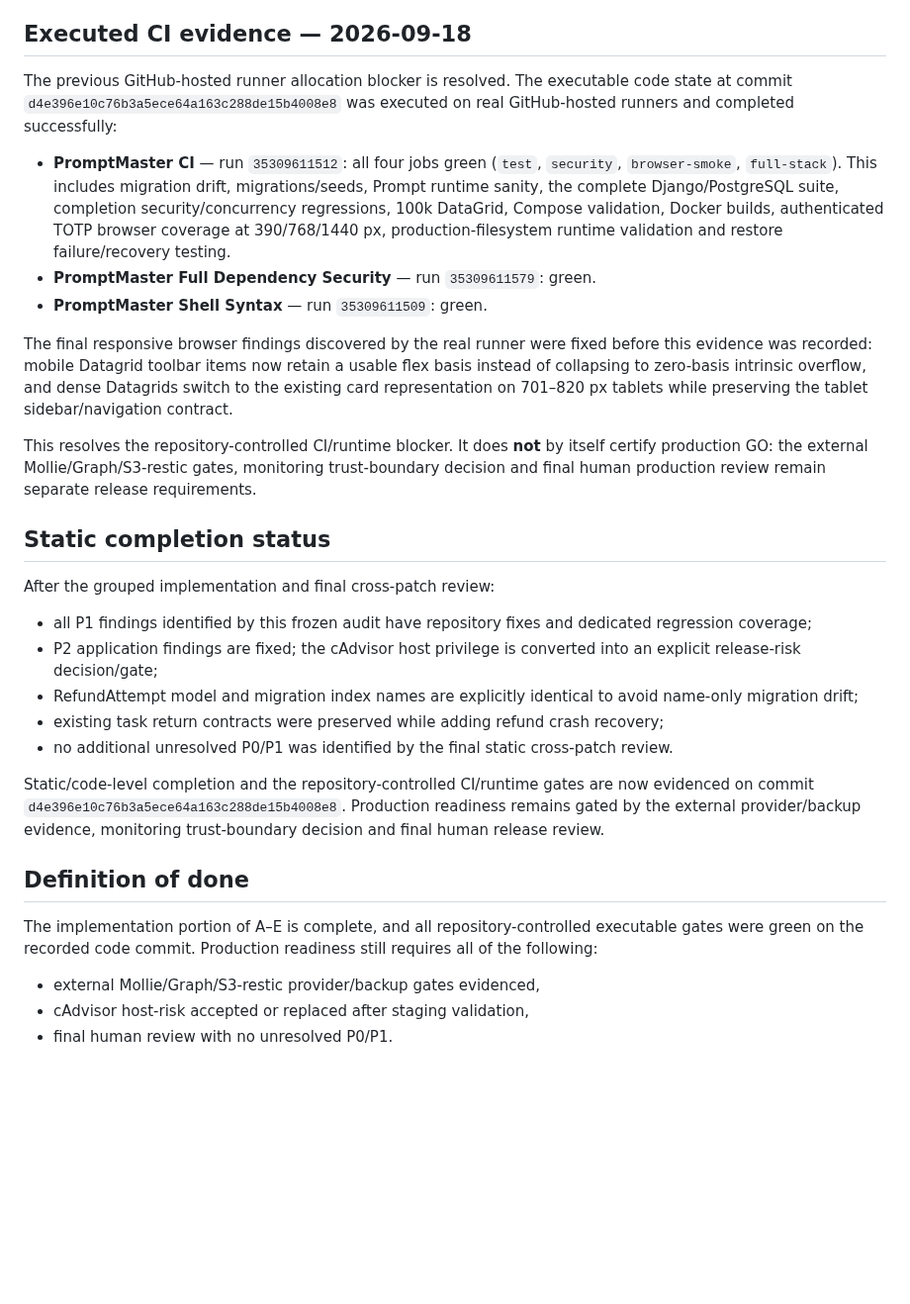
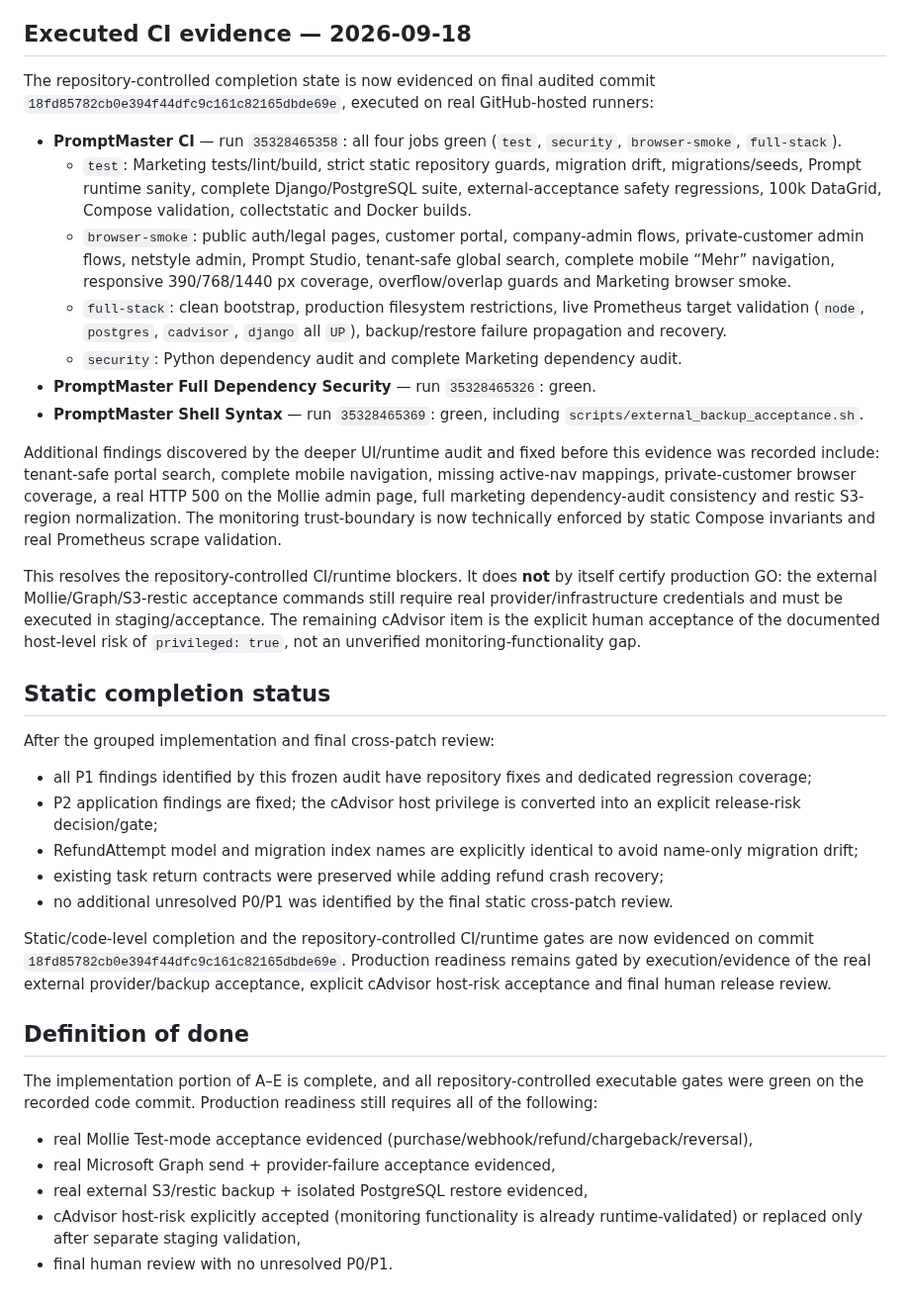
Before and after one commit to deckewandboden/prompmaster, a Markdown page: docs/COMPLETION_MASTER_AUDIT_2026-09-17.md, the part around the change. Shown at 99% size. GitHub-like rendering; blank space fills up the shorter version.

Commit message:
Record final UI runtime and monitoring audit evidence

```diff
--- a/docs/COMPLETION_MASTER_AUDIT_2026-09-17.md
+++ b/docs/COMPLETION_MASTER_AUDIT_2026-09-17.md
@@ -165,15 +165,20 @@ The existing `.github/workflows/ci.yml` already contains PostgreSQL/Redis, migra
 
 ## Executed CI evidence — 2026-09-18
 
-The previous GitHub-hosted runner allocation blocker is resolved. The executable code state at commit `d4e396e10c76b3a5ece64a163c288de15b4008e8` was executed on real GitHub-hosted runners and completed successfully:
+The repository-controlled completion state is now evidenced on final audited commit `18fd85782cb0e394f44dfc9c161c82165dbde69e`, executed on real GitHub-hosted runners:
 
-- **PromptMaster CI** — run `35309611512`: all four jobs green (`test`, `security`, `browser-smoke`, `full-stack`). This includes migration drift, migrations/seeds, Prompt runtime sanity, the complete Django/PostgreSQL suite, completion security/concurrency regressions, 100k DataGrid, Compose validation, Docker builds, authenticated TOTP browser coverage at 390/768/1440 px, production-filesystem runtime validation and restore failure/recovery testing.
-- **PromptMaster Full Dependency Security** — run `35309611579`: green.
-- **PromptMaster Shell Syntax** — run `35309611509`: green.
+- **PromptMaster CI** — run `35328465358`: all four jobs green (`test`, `security`, `browser-smoke`, `full-stack`).
+  - `test`: Marketing tests/lint/build, strict static repository guards, migration drift, migrations/seeds, Prompt runtime sanity, complete Django/PostgreSQL suite, external-acceptance safety regressions, 100k DataGrid, Compose validation, collectstatic and Docker builds.
+  - `browser-smoke`: public auth/legal pages, customer portal, company-admin flows, private-customer admin flows, netstyle admin, Prompt Studio, tenant-safe global search, complete mobile “Mehr” navigation, responsive 390/768/1440 px coverage, overflow/overlap guards and Marketing browser smoke.
+  - `full-stack`: clean bootstrap, production filesystem restrictions, live Prometheus target validation (`node`, `postgres`, `cadvisor`, `django` all `UP`), backup/restore failure propagation and recovery.
+  - `security`: Python dependency audit and complete Marketing dependency audit.
+- **PromptMaster Full Dependency Security** — run `35328465326`: green.
+- **PromptMaster Shell Syntax** — run `35328465369`: green, including `scripts/external_backup_acceptance.sh`.
 
-The final responsive browser findings discovered by the real runner were fixed before this evidence was recorded: mobile Datagrid toolbar items now retain a usable flex basis instead of collapsing to zero-basis intrinsic overflow, and dense Datagrids switch to the existing card representation on 701–820 px tablets while preserving the tablet sidebar/navigation contract.
+Additional findings discovered by the deeper UI/runtime audit and fixed before this evidence was recorded include: tenant-safe portal search, complete mobile navigation, missing active-nav mappings, private-customer browser coverage, a real HTTP 500 on the Mollie admin page, full marketing dependency-audit consistency and restic S3-region normalization. The monitoring trust-boundary is now technically enforced by static Compose invariants and real Prometheus scrape validation.
 
-This resolves the repository-controlled CI/runtime blocker. It does **not** by itself certify production GO: the external Mollie/Graph/S3-restic gates, monitoring trust-boundary decision and final human production review remain separate release requirements.
+This resolves the repository-controlled CI/runtime blockers. It does **not** by itself certify production GO: the external Mollie/Graph/S3-restic acceptance commands still require real provider/infrastructure credentials and must be executed in staging/acceptance. The remaining cAdvisor item is the explicit human acceptance of the documented host-level risk of `privileged: true`, not an unverified monitoring-functionality gap.
+
 
 ## Static completion status
 
@@ -185,11 +190,13 @@ After the grouped implementation and final cross-patch review:
 - existing task return contracts were preserved while adding refund crash recovery;
 - no additional unresolved P0/P1 was identified by the final static cross-patch review.
 
-Static/code-level completion and the repository-controlled CI/runtime gates are now evidenced on commit `d4e396e10c76b3a5ece64a163c288de15b4008e8`. Production readiness remains gated by the external provider/backup evidence, monitoring trust-boundary decision and final human release review.
+Static/code-level completion and the repository-controlled CI/runtime gates are now evidenced on commit `18fd85782cb0e394f44dfc9c161c82165dbde69e`. Production readiness remains gated by execution/evidence of the real external provider/backup acceptance, explicit cAdvisor host-risk acceptance and final human release review.
 
 ## Definition of done
 
 The implementation portion of A–E is complete, and all repository-controlled executable gates were green on the recorded code commit. Production readiness still requires all of the following:
-- external Mollie/Graph/S3-restic provider/backup gates evidenced,
-- cAdvisor host-risk accepted or replaced after staging validation,
+- real Mollie Test-mode acceptance evidenced (purchase/webhook/refund/chargeback/reversal),
+- real Microsoft Graph send + provider-failure acceptance evidenced,
+- real external S3/restic backup + isolated PostgreSQL restore evidenced,
+- cAdvisor host-risk explicitly accepted (monitoring functionality is already runtime-validated) or replaced only after separate staging validation,
 - final human review with no unresolved P0/P1.
```
